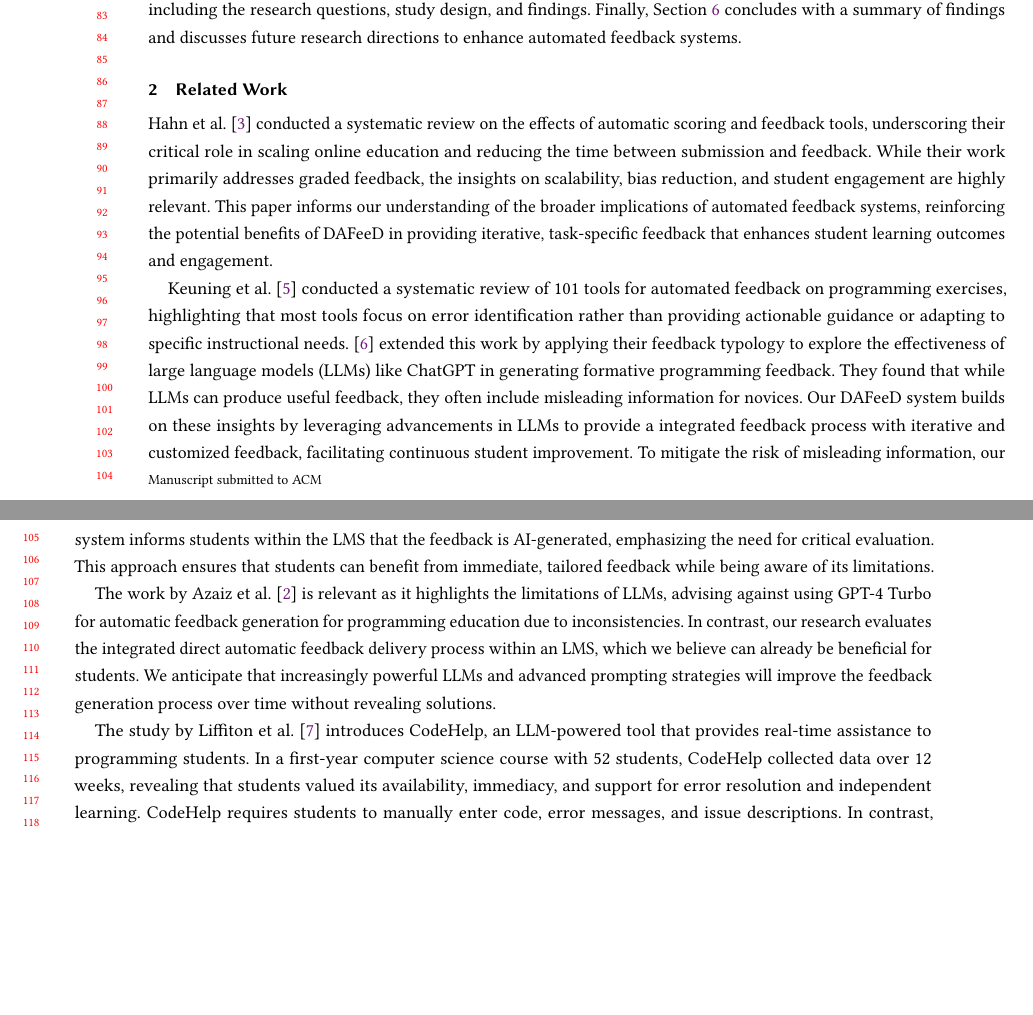
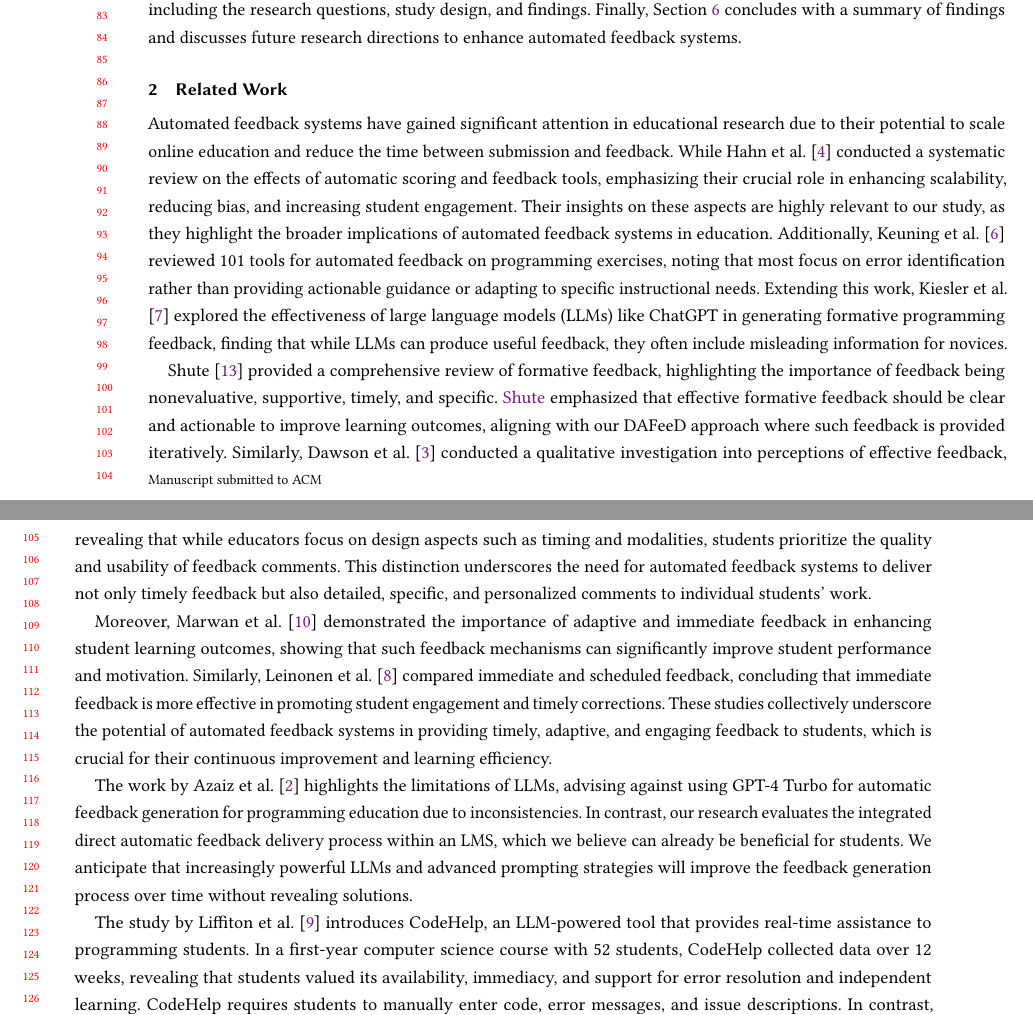
Before and after one commit to maximiliansoelch/2024-paper-athena, a LaTeX paper (main.tex): two parts of pages 2 and 3 of 12 before the commit and two parts of pages 2 and 3 of 13 after it, joined at a grey line, cut so that both start at the same text, the shorter picture padded with empty space. Compiled offline with pdfLaTeX.

Commit message:
update related work

```diff
--- a/main.tex
+++ b/main.tex
@@ -313,6 +313,27 @@ Finally, \cref{sec:conclusion} concludes with a summary of findings and discusse
 \section{Related Work} % 2 page
 \label{sec:related-work}
 
+
+
+% > Automated Feedback Systems in Education %%%%%%%%%%%%%%%%%%%%%%%%%%%%%%%%%%%%%%%%%%%%%
+
+% ! A review of automated feedback systems for learners: Classification framework, challenges, and opportunities.
+% \citet{deeva:2021:ReviewAutomatedFeedback}
+
+% A Systematic Review of the Effects of Automatic Scoring and Automatic Feedback in Educational Settings
+% Marcelo Guerra Hahn, Silvia Margarita Baldiris Navarro, Luis De La Fuente Valentin, and Daniel Burgos. 2021. A Systematic Review of the Effects of Automatic Scoring and Automatic Feedback in Educational Settings. IEEE Access 9 (2021), 108190–108198. https://doi.org/10.1109/ACCESS.2021. 3100890
+% \citet{hahn:2021:SystematicReviewEffects} conducted a systematic review on the effects of automatic scoring and feedback tools, underscoring their critical role in scaling online education and reducing the time between submission and feedback. While their work primarily addresses graded feedback, the insights on scalability, bias reduction, and student engagement are highly relevant. This paper informs our understanding of the broader implications of automated feedback systems, reinforcing the potential benefits of DAFeeD in providing iterative, task-specific feedback that enhances student learning outcomes and engagement.
+
+% A Systematic Literature Review of Automated Feedback Generation for Programming Exercises
+% Hieke Keuning, Johan Jeuring, and Bastiaan Heeren. 2018. A Systematic Literature Review of Automated Feedback Generation for Programming Exercises. ACM Transactions on Computing Education 19, 1, Article 3 (Sept. 2018). https://doi.org/10.1145/3231711
+% -> Explore potential of LLMs:
+% Exploring the Potential of Large Language Models to Generate Formative Programming Feedback:
+% Natalie Kiesler, Dominic Lohr, and Hieke Keuning. 2023. Exploring the Potential of Large Language Models to Generate Formative Programming Feedback. arXiv:2309.00029
+% \citet{keuning:2018:SystematicLiteratureReview} conducted a systematic review of 101 tools for automated feedback on programming exercises, highlighting that most tools focus on error identification rather than providing actionable guidance or adapting to specific instructional needs. \cite{kiesler:2023:ExploringPotentialLarge} extended this work by applying their feedback typology to explore the effectiveness of large language models (LLMs) like ChatGPT in generating formative programming feedback. They found that while LLMs can produce useful feedback, they often include misleading information for novices. Our DAFeeD system builds on these insights by leveraging advancements in LLMs to provide a integrated feedback process with iterative and customized feedback, facilitating continuous student improvement. To mitigate the risk of misleading information, our system informs students within the LMS that the feedback is AI-generated, emphasizing the need for critical evaluation. This approach ensures that students can benefit from immediate, tailored feedback while being aware of its limitations.
+
+Automated feedback systems have gained significant attention in educational research due to their potential to scale online education and reduce the time between submission and feedback. While \citet{hahn:2021:SystematicReviewEffects} conducted a systematic review on the effects of automatic scoring and feedback tools, emphasizing their crucial role in enhancing scalability, reducing bias, and increasing student engagement. Their insights on these aspects are highly relevant to our study, as they highlight the broader implications of automated feedback systems in education. Additionally, \citet{keuning:2018:SystematicLiteratureReview} reviewed 101 tools for automated feedback on programming exercises, noting that most focus on error identification rather than providing actionable guidance or adapting to specific instructional needs. Extending this work, \citet{kiesler:2023:ExploringPotentialLarge} explored the effectiveness of large language models (LLMs) like ChatGPT in generating formative programming feedback, finding that while LLMs can produce useful feedback, they often include misleading information for novices.
+
+
 % > Effective Feedback Practices %%%%%%%%%%%%%%%%%%%%%%%%%%%%%%%%%%%%%%%%%%%%%
 
 % Focus on Formative Feedback
@@ -320,6 +341,8 @@ Finally, \cref{sec:conclusion} concludes with a summary of findings and discusse
 
 % What makes for effective feedback: staff and student perspectives
 % \citet{dawson:2019:WhatMakesEffective}
+
+\citet{shute:2008:FocusFormativeFeedback} provided a comprehensive review of formative feedback, highlighting the importance of feedback being nonevaluative, supportive, timely, and specific. \citeauthor{shute:2008:FocusFormativeFeedback} emphasized that effective formative feedback should be clear and actionable to improve learning outcomes, aligning with our DAFeeD approach where such feedback is provided iteratively. Similarly, \citet{dawson:2019:WhatMakesEffective} conducted a qualitative investigation into perceptions of effective feedback, revealing that while educators focus on design aspects such as timing and modalities, students prioritize the quality and usability of feedback comments. This distinction underscores the need for automated feedback systems to deliver not only timely feedback but also detailed, specific, and personalized comments to individual students' work.
 
 
 % > Impact of Feedback on Student Learning %%%%%%%%%%%%%%%%%%%%%%%%%%%%%%%%%%%%%%%%%%%%%
@@ -330,27 +353,14 @@ Finally, \cref{sec:conclusion} concludes with a summary of findings and discusse
 % A Comparison of Immediate and Scheduled Feedback in Introductory Programming Projects
 % \citet{leinonen:2022:ComparisonImmediateScheduled}
 
+Moreover, \citet{marwan:2020:AdaptiveImmediateFeedback} demonstrated the importance of adaptive and immediate feedback in enhancing student learning outcomes, showing that such feedback mechanisms can significantly improve student performance and motivation. Similarly, \citet{leinonen:2022:ComparisonImmediateScheduled} compared immediate and scheduled feedback, concluding that immediate feedback is more effective in promoting student engagement and timely corrections. These studies collectively underscore the potential of automated feedback systems in providing timely, adaptive, and engaging feedback to students, which is crucial for their continuous improvement and learning efficiency.
 
-% > Automated Feedback Systems in Education %%%%%%%%%%%%%%%%%%%%%%%%%%%%%%%%%%%%%%%%%%%%%
 
-% ! A review of automated feedback systems for learners: Classification framework, challenges, and opportunities.
-% \citet{deeva:2021:ReviewAutomatedFeedback}
-
-% A Systematic Review of the Effects of Automatic Scoring and Automatic Feedback in Educational Settings
-% Marcelo Guerra Hahn, Silvia Margarita Baldiris Navarro, Luis De La Fuente Valentin, and Daniel Burgos. 2021. A Systematic Review of the Effects of Automatic Scoring and Automatic Feedback in Educational Settings. IEEE Access 9 (2021), 108190–108198. https://doi.org/10.1109/ACCESS.2021. 3100890
-\citet{hahn:2021:SystematicReviewEffects} conducted a systematic review on the effects of automatic scoring and feedback tools, underscoring their critical role in scaling online education and reducing the time between submission and feedback. While their work primarily addresses graded feedback, the insights on scalability, bias reduction, and student engagement are highly relevant. This paper informs our understanding of the broader implications of automated feedback systems, reinforcing the potential benefits of DAFeeD in providing iterative, task-specific feedback that enhances student learning outcomes and engagement.
-
-% A Systematic Literature Review of Automated Feedback Generation for Programming Exercises
-% Hieke Keuning, Johan Jeuring, and Bastiaan Heeren. 2018. A Systematic Literature Review of Automated Feedback Generation for Programming Exercises. ACM Transactions on Computing Education 19, 1, Article 3 (Sept. 2018). https://doi.org/10.1145/3231711
-% -> Explore potential of LLMs:
-% Exploring the Potential of Large Language Models to Generate Formative Programming Feedback:
-% Natalie Kiesler, Dominic Lohr, and Hieke Keuning. 2023. Exploring the Potential of Large Language Models to Generate Formative Programming Feedback. arXiv:2309.00029
-\citet{keuning:2018:SystematicLiteratureReview} conducted a systematic review of 101 tools for automated feedback on programming exercises, highlighting that most tools focus on error identification rather than providing actionable guidance or adapting to specific instructional needs. \cite{kiesler:2023:ExploringPotentialLarge} extended this work by applying their feedback typology to explore the effectiveness of large language models (LLMs) like ChatGPT in generating formative programming feedback. They found that while LLMs can produce useful feedback, they often include misleading information for novices. Our DAFeeD system builds on these insights by leveraging advancements in LLMs to provide a integrated feedback process with iterative and customized feedback, facilitating continuous student improvement. To mitigate the risk of misleading information, our system informs students within the LMS that the feedback is AI-generated, emphasizing the need for critical evaluation. This approach ensures that students can benefit from immediate, tailored feedback while being aware of its limitations.
 
 % Feedback-Generation for Programming Exercises With GPT-4:
 % Imen Azaiz, Natalie Kiesler, and Sven Strickroth. 2024. Feedback-Generation for Programming Exercises With GPT-4. arXiv:2403.04449 [cs]
 % Accepted at ITiCSE '24, first author is from LMU
-The work by \citet{azaiz:2024:FeedbackGenerationProgrammingExercises} is relevant as it highlights the limitations of LLMs, advising against using GPT-4 Turbo for automatic feedback generation for programming education due to inconsistencies. In contrast, our research evaluates the integrated direct automatic feedback delivery process within an LMS, which we believe can already be beneficial for students. We anticipate that increasingly powerful LLMs and advanced prompting strategies will improve the feedback generation process over time without revealing solutions.
+The work by \citet{azaiz:2024:FeedbackGenerationProgrammingExercises} highlights the limitations of LLMs, advising against using GPT-4 Turbo for automatic feedback generation for programming education due to inconsistencies. In contrast, our research evaluates the integrated direct automatic feedback delivery process within an LMS, which we believe can already be beneficial for students. We anticipate that increasingly powerful LLMs and advanced prompting strategies will improve the feedback generation process over time without revealing solutions.
 
 
 % > Human-AI Interaction in Education %%%%%%%%%%%%%%%%%%%%%%%%%%%%%%%%%%%%%%%%%%%%%
```
